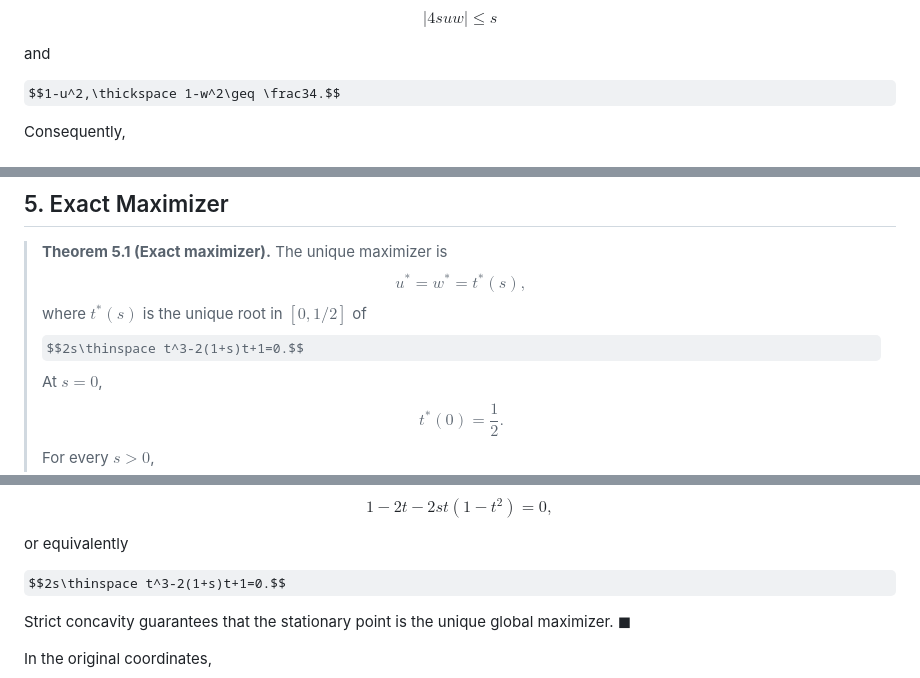
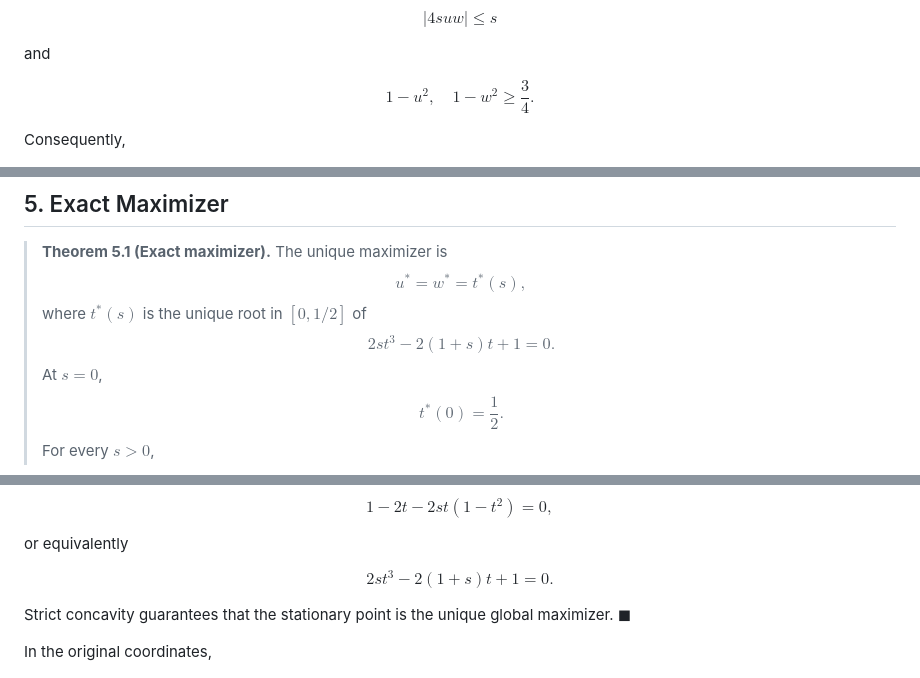
Before and after one commit to bbis-ops/Hypersurface-Categorical-Polytope, a Markdown page: docs/FORMAL_VERTEX_THRESHOLD.md, 3 parts joined by grey strips. Drawn GitHub-style; some formulas as TeX source.

Commit message:
docs: drop KaTeX spacing commands GitHub does not know
\thickspace rendered as a red unknown command on GitHub, so the whole family
is unavailable there; \thinspace and \negthinspace are assumed equally
unsupported rather than tested one red box at a time.

- \thickspace -> \quad, which is universally supported and still letter-based,
  so it survives the markdown pass.
- \thinspace -> a plain source space. The thin space was cosmetic and TeX
  ignores literal spaces in math, so the rendered output is unchanged.

These commands were introduced by the previous commit as replacements for
\, and \; whose backslashes markdown strips. \quad and bare spacing avoid
both failure modes at once.

502 expressions parse; no spacing command of this family remains in docs/.

Co-Authored-By: Claude Opus 5 <noreply@anthropic.com>

```diff
--- a/docs/FORMAL_VERTEX_THRESHOLD.md
+++ b/docs/FORMAL_VERTEX_THRESHOLD.md
@@ -200,7 +200,7 @@ $$|4suw|\leq s$$
 
 and
 
-$$1-u^2,\thickspace 1-w^2\geq \frac34.$$
+$$1-u^2,\quad 1-w^2\geq \frac34.$$
 
 Consequently,
 
@@ -227,7 +227,7 @@ $\blacksquare$
 > The unique maximizer is
 > $$u^{\ast}=w^{\ast}=t^{\ast}(s),$$
 > where $t^{\ast}(s)$ is the unique root in $[0,1/2]$ of
-> $$2s\thinspace t^3-2(1+s)t+1=0.$$
+> $$2s t^3-2(1+s)t+1=0.$$
 > At $s=0$,
 > $$t^{\ast}(0)=\frac12.$$
 > For every $s>0$,
@@ -256,7 +256,7 @@ $$1-2t-2st(1-t^2)=0,$$
 
 or equivalently
 
-$$2s\thinspace t^3-2(1+s)t+1=0.$$
+$$2s t^3-2(1+s)t+1=0.$$
 
 Strict concavity guarantees that the stationary point is the unique global
 maximizer. $\blacksquare$
```
Also changed, not shown: other parts of docs/FORMAL_VERTEX_THRESHOLD.md (+2 -2 lines).
